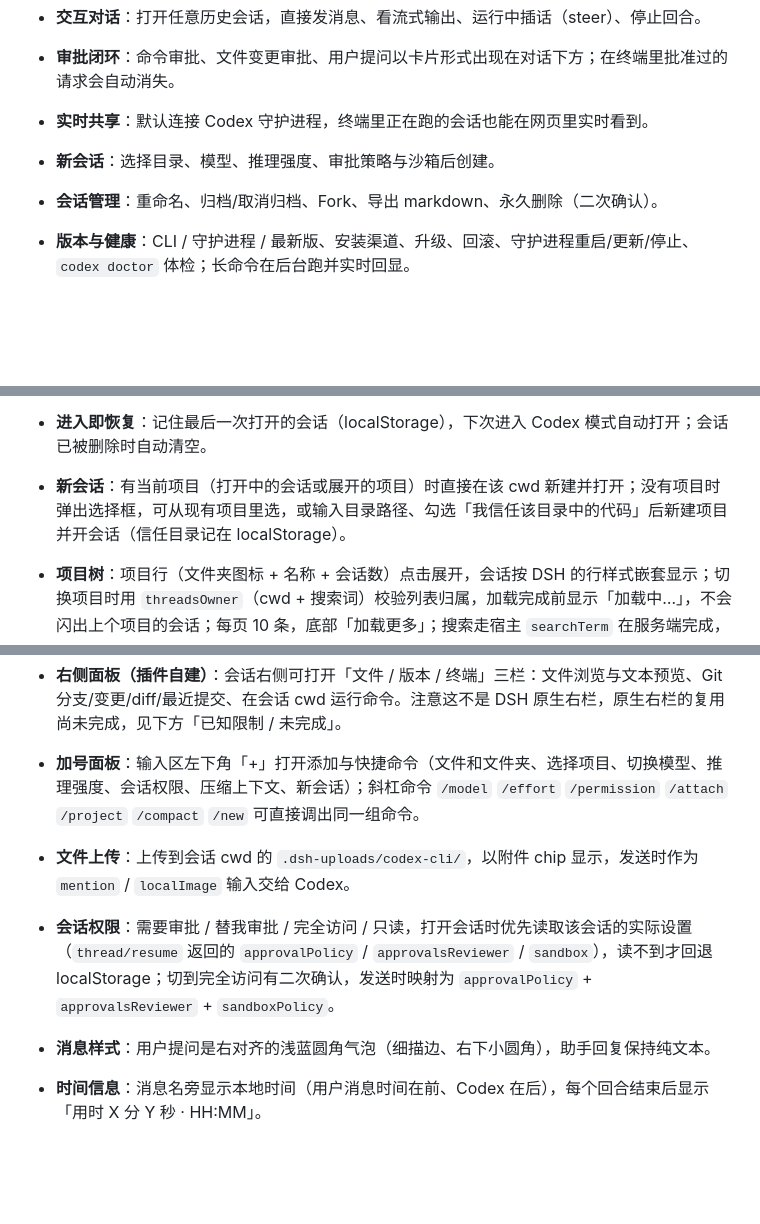
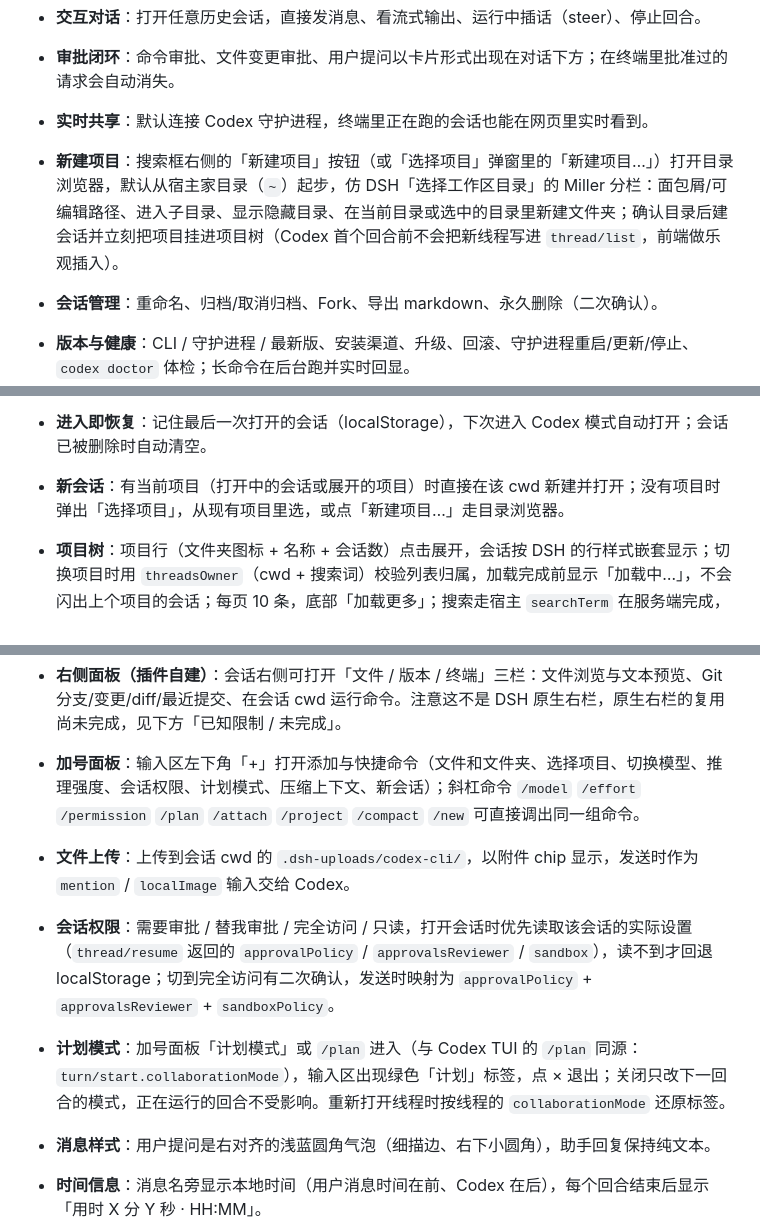
Before and after one commit to TiChuXiXi/dsh-codex-cli, a Markdown page: README.md, 3 parts joined by grey strips. GitHub-like rendering; blank space fills up the shorter version.

```diff
--- a/README.md
+++ b/README.md
@@ -10,7 +10,7 @@
 - **交互对话**：打开任意历史会话，直接发消息、看流式输出、运行中插话（steer）、停止回合。
 - **审批闭环**：命令审批、文件变更审批、用户提问以卡片形式出现在对话下方；在终端里批准过的请求会自动消失。
 - **实时共享**：默认连接 Codex 守护进程，终端里正在跑的会话也能在网页里实时看到。
-- **新会话**：选择目录、模型、推理强度、审批策略与沙箱后创建。
+- **新建项目**：搜索框右侧的「新建项目」按钮（或「选择项目」弹窗里的「新建项目…」）打开目录浏览器，默认从宿主家目录（`~`）起步，仿 DSH「选择工作区目录」的 Miller 分栏：面包屑/可编辑路径、进入子目录、显示隐藏目录、在当前目录或选中的目录里新建文件夹；确认目录后建会话并立刻把项目挂进项目树（Codex 首个回合前不会把新线程写进 `thread/list`，前端做乐观插入）。
 - **会话管理**：重命名、归档/取消归档、Fork、导出 markdown、永久删除（二次确认）。
 - **版本与健康**：CLI / 守护进程 / 最新版、安装渠道、升级、回滚、守护进程重启/更新/停止、`codex doctor` 体检；长命令在后台跑并实时回显。
 
@@ -20,16 +20,17 @@
 - **额度**：`account/rateLimits/read` 读取剩余百分比、窗口（每周/5 小时等）与可用重置次数；首次读取较慢时显示「加载中…」而不是占位横杠，读取失败才显示「—」；订阅 `account/rateLimits/updated` 并每 60 秒兜底刷新，悬停显示重置时间。
 - **未读完成**：运行中显示蓝色呼吸点；回合完成且未查看时变绿色；点开会话后变灰色（已读时间按会话记在 localStorage，列表每 20 秒静默刷新一次后台状态，不显示加载态）。
 - **进入即恢复**：记住最后一次打开的会话（localStorage），下次进入 Codex 模式自动打开；会话已被删除时自动清空。
-- **新会话**：有当前项目（打开中的会话或展开的项目）时直接在该 cwd 新建并打开；没有项目时弹出选择框，可从现有项目里选，或输入目录路径、勾选「我信任该目录中的代码」后新建项目并开会话（信任目录记在 localStorage）。
+- **新会话**：有当前项目（打开中的会话或展开的项目）时直接在该 cwd 新建并打开；没有项目时弹出「选择项目」，从现有项目里选，或点「新建项目…」走目录浏览器。
 - **项目树**：项目行（文件夹图标 + 名称 + 会话数）点击展开，会话按 DSH 的行样式嵌套显示；切换项目时用 `threadsOwner`（cwd + 搜索词）校验列表归属，加载完成前显示「加载中…」，不会闪出上个项目的会话；每页 10 条，底部「加载更多」；搜索走宿主 `searchTerm` 在服务端完成，不受分页影响。
 - **会话行操作**：每行右侧「…」菜单（110px 宽）提供重命名、归档、Fork、导出、删除；菜单只随侧栏滚动关闭，对话区流式滚动不会把它顶掉。
 - **历史分页**：长会话初始只渲染最近 2 个回合；向上滚动到接近顶部时自动加载更早的 2 个回合（也可点顶部「加载更早的消息」），前插后保持当前视觉位置。
 - **滚动跟随**：贴着底部时自动跟随流式输出；用户上滚后停止跟随，右下角出现圆形按钮，点一下平滑回到底部并恢复跟随。
 - **工具调用分组**：连续的命令/文件变更/MCP 工具调用折叠成一组，摘要带数量，如「执行了 3 条命令、读取了 10 个文件、修改了 2 个文件」；默认收起，点摘要展开。
 - **右侧面板（插件自建）**：会话右侧可打开「文件 / 版本 / 终端」三栏：文件浏览与文本预览、Git 分支/变更/diff/最近提交、在会话 cwd 运行命令。注意这不是 DSH 原生右栏，原生右栏的复用尚未完成，见下方「已知限制 / 未完成」。
-- **加号面板**：输入区左下角「+」打开添加与快捷命令（文件和文件夹、选择项目、切换模型、推理强度、会话权限、压缩上下文、新会话）；斜杠命令 `/model` `/effort` `/permission` `/attach` `/project` `/compact` `/new` 可直接调出同一组命令。
+- **加号面板**：输入区左下角「+」打开添加与快捷命令（文件和文件夹、选择项目、切换模型、推理强度、会话权限、计划模式、压缩上下文、新会话）；斜杠命令 `/model` `/effort` `/permission` `/plan` `/attach` `/project` `/compact` `/new` 可直接调出同一组命令。
 - **文件上传**：上传到会话 cwd 的 `.dsh-uploads/codex-cli/`，以附件 chip 显示，发送时作为 `mention` / `localImage` 输入交给 Codex。
 - **会话权限**：需要审批 / 替我审批 / 完全访问 / 只读，打开会话时优先读取该会话的实际设置（`thread/resume` 返回的 `approvalPolicy` / `approvalsReviewer` / `sandbox`），读不到才回退 localStorage；切到完全访问有二次确认，发送时映射为 `approvalPolicy` + `approvalsReviewer` + `sandboxPolicy`。
+- **计划模式**：加号面板「计划模式」或 `/plan` 进入（与 Codex TUI 的 `/plan` 同源：`turn/start.collaborationMode`），输入区出现绿色「计划」标签，点 × 退出；关闭只改下一回合的模式，正在运行的回合不受影响。重新打开线程时按线程的 `collaborationMode` 还原标签。
 - **消息样式**：用户提问是右对齐的浅蓝圆角气泡（细描边、右下小圆角），助手回复保持纯文本。
 - **时间信息**：消息名旁显示本地时间（用户消息时间在前、Codex 在后），每个回合结束后显示「用时 X 分 Y 秒 · HH:MM」。
 - **输入区**：对齐 DSH 默认 composer 的圆角卡片；模型与推理强度两级菜单（推理强度与 Codex TUI 一致：低/中/高/极高 + 「更多推理…」里的 Max/Ultra，共 6 档，带官方描述与「默认/当前」标记），选择随下一次发送生效；运行中显示状态点与停止键。
```
Also changed, not shown: other parts of README.md (+11 -1 lines), docs/PLAN.md (+33 -2 lines), shots/83-new-project.png (added), shots/84-plan-mode.png (added), 14 other files.
